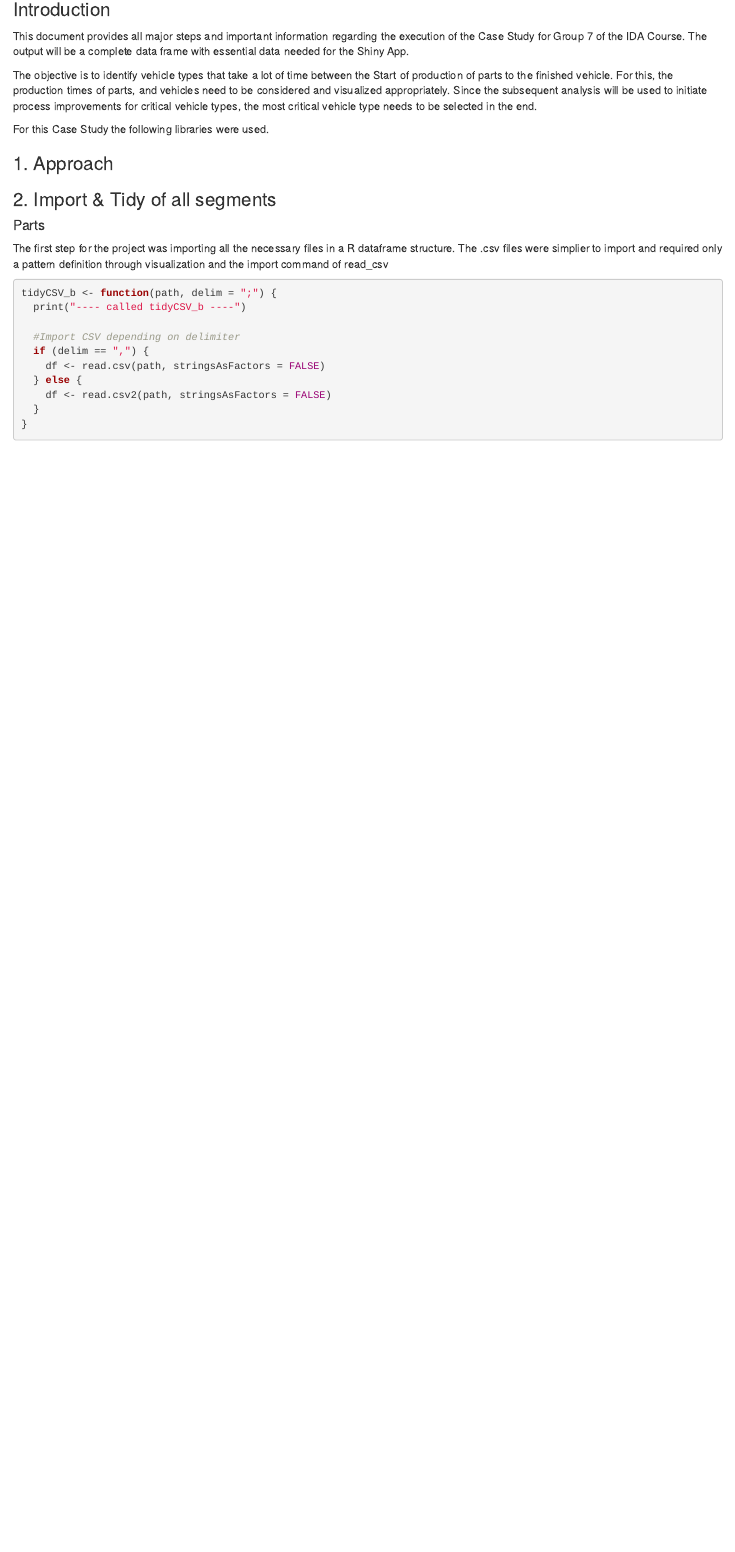
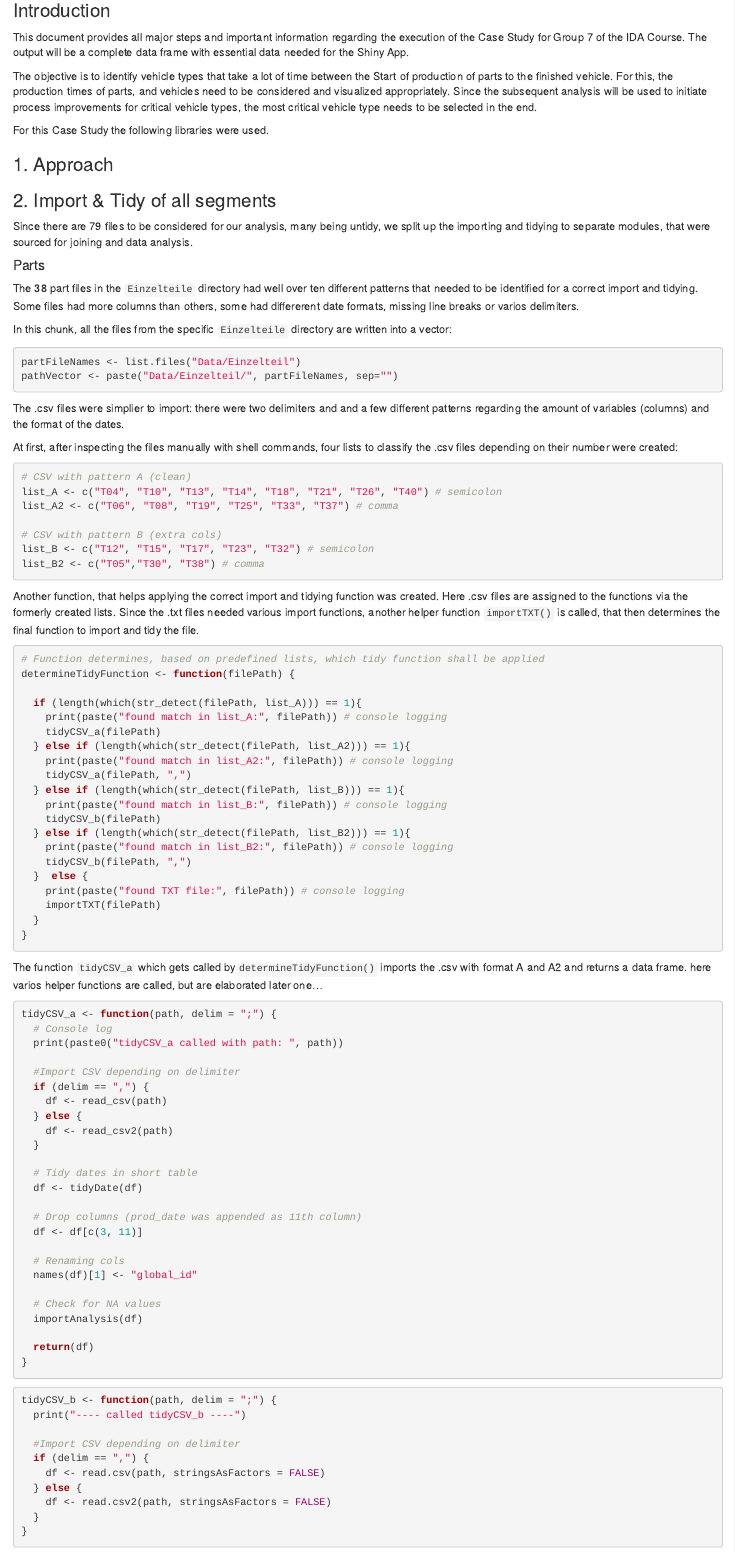
Before and after one commit to marceljay/casestudy, an R Markdown document (Case_Study_Group_07.Rmd): the page in a window 1100 px wide, from 140 px down. Rendered offline with R 4.5, knitr and Pandoc, with nearby package versions; some code elsewhere in the file could not run offline.

Commit message:
additions to the documentation

````diff
--- a/Case_Study_Group_07.Rmd
+++ b/Case_Study_Group_07.Rmd
@@ -32,9 +32,90 @@ library(stringr)
 
 ### 2. Import & Tidy of all segments
 
+Since there are 79 files to be considered for our analysis, many being untidy, we split up the importing and tidying to separate modules, that were sourced for joining and data analysis.
+
+
 #### Parts
 
-The first step for the project was importing all the necessary files in a R dataframe structure. The .csv files were simplier to import and required only a pattern definition through visualization and the import command of read_csv
+The 38 part files in the `Einzelteile` directory had well over ten different patterns that needed to be identified for a correct import and tidying. Some files had more columns than others, some had differerent date formats, missing line breaks or varios delimiters.
+
+In this chunk, all the files from the specific `Einzelteile` directory are written into a vector:
+```{r}
+partFileNames <- list.files("Data/Einzelteil")
+pathVector <- paste("Data/Einzelteil/", partFileNames, sep="")
+```
+
+The .csv files were simplier to import: there were two delimiters and and a few different patterns regarding the amount of variables (columns) and the format of the dates.
+
+At first, after inspecting the files manually with shell commands, four lists to classify the .csv files depending on their number were created:
+
+
+```{r}
+# CSV with pattern A (clean)
+list_A <- c("T04", "T10", "T13", "T14", "T18", "T21", "T26", "T40") # semicolon
+list_A2 <- c("T06", "T08", "T19", "T25", "T33", "T37") # comma
+
+# CSV with pattern B (extra cols)
+list_B <- c("T12", "T15", "T17", "T23", "T32") # semicolon
+list_B2 <- c("T05","T30", "T38") # comma
+```
+
+Another function, that helps applying the correct import and tidying function was created. Here .csv files are assigned to the functions via the formerly created lists. Since the .txt files needed various import functions, another helper function `importTXT()` is called, that then determines the final function to import and tidy the file.
+
+```{r}
+# Function determines, based on predefined lists, which tidy function shall be applied
+determineTidyFunction <- function(filePath) {
+
+  if (length(which(str_detect(filePath, list_A))) == 1){
+    print(paste("found match in list_A:", filePath)) # console logging
+    tidyCSV_a(filePath)
+  } else if (length(which(str_detect(filePath, list_A2))) == 1){
+    print(paste("found match in list_A2:", filePath)) # console logging
+    tidyCSV_a(filePath, ",")
+  } else if (length(which(str_detect(filePath, list_B))) == 1){
+    print(paste("found match in list_B:", filePath)) # console logging
+    tidyCSV_b(filePath)
+  } else if (length(which(str_detect(filePath, list_B2))) == 1){
+    print(paste("found match in list_B2:", filePath)) # console logging
+    tidyCSV_b(filePath, ",")
+  }  else {
+    print(paste("found TXT file:", filePath)) # console logging
+    importTXT(filePath)
+  }
+}
+```
+
+The function `tidyCSV_a` which gets called by`determineTidyFunction()` imports the .csv with format A and A2
+and returns a data frame. here varios helper functions are called, but are elaborated later one...
+
+```{r}
+tidyCSV_a <- function(path, delim = ";") {
+  # Console log
+  print(paste0("tidyCSV_a called with path: ", path))
+
+  #Import CSV depending on delimiter
+  if (delim == ",") {
+    df <- read_csv(path)
+  } else {
+    df <- read_csv2(path)
+  }
+
+  # Tidy dates in short table
+  df <- tidyDate(df)
+
+  # Drop columns (prod_date was appended as 11th column)
+  df <- df[c(3, 11)]
+
+  # Renaming cols
+  names(df)[1] <- "global_id"
+
+  # Check for NA values
+  importAnalysis(df)
+
+  return(df)
+}
+```
+
 
 ```{r}
 tidyCSV_b <- function(path, delim = ";") {
````
Also changed, not shown: tidy_data_Einzelteile.R (+4 -7 lines), Case_Study_Group_07.html, Case_Study_Group_07.Rmd (14 more changed lines).
